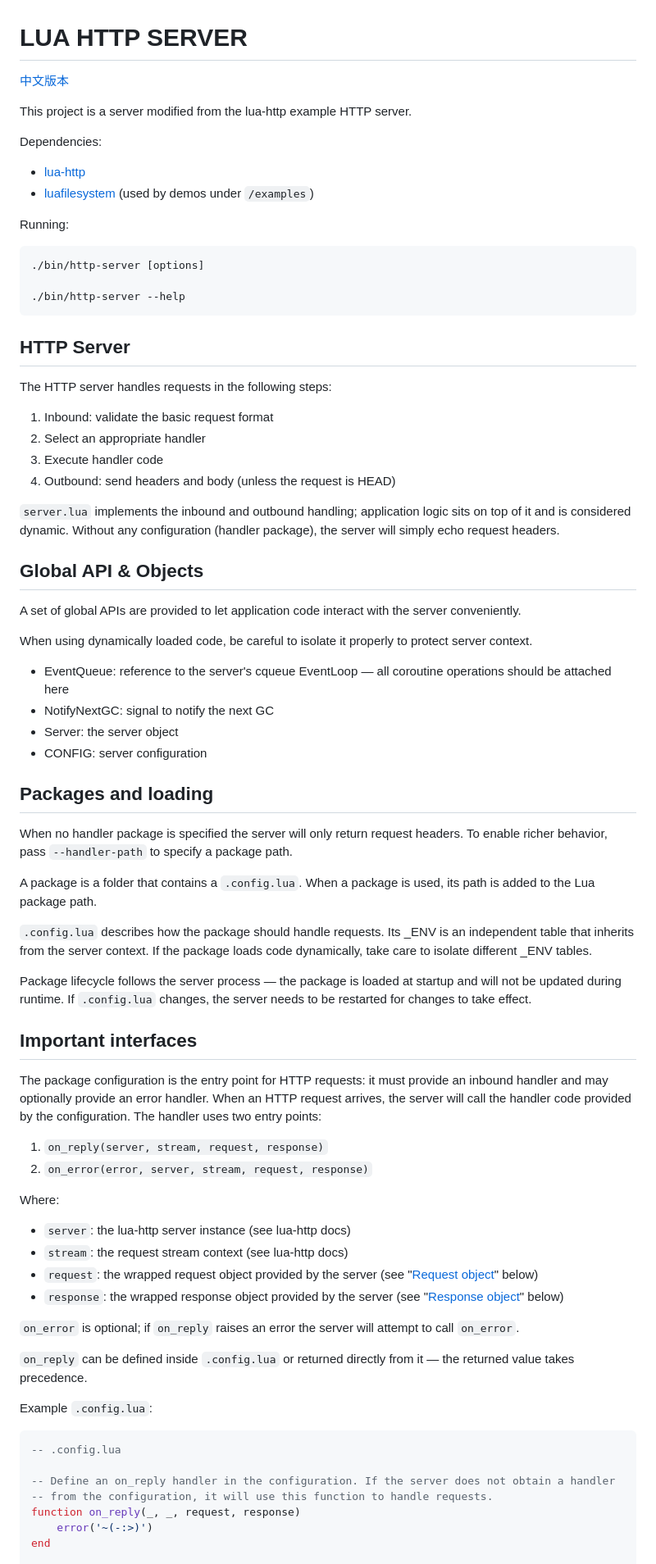
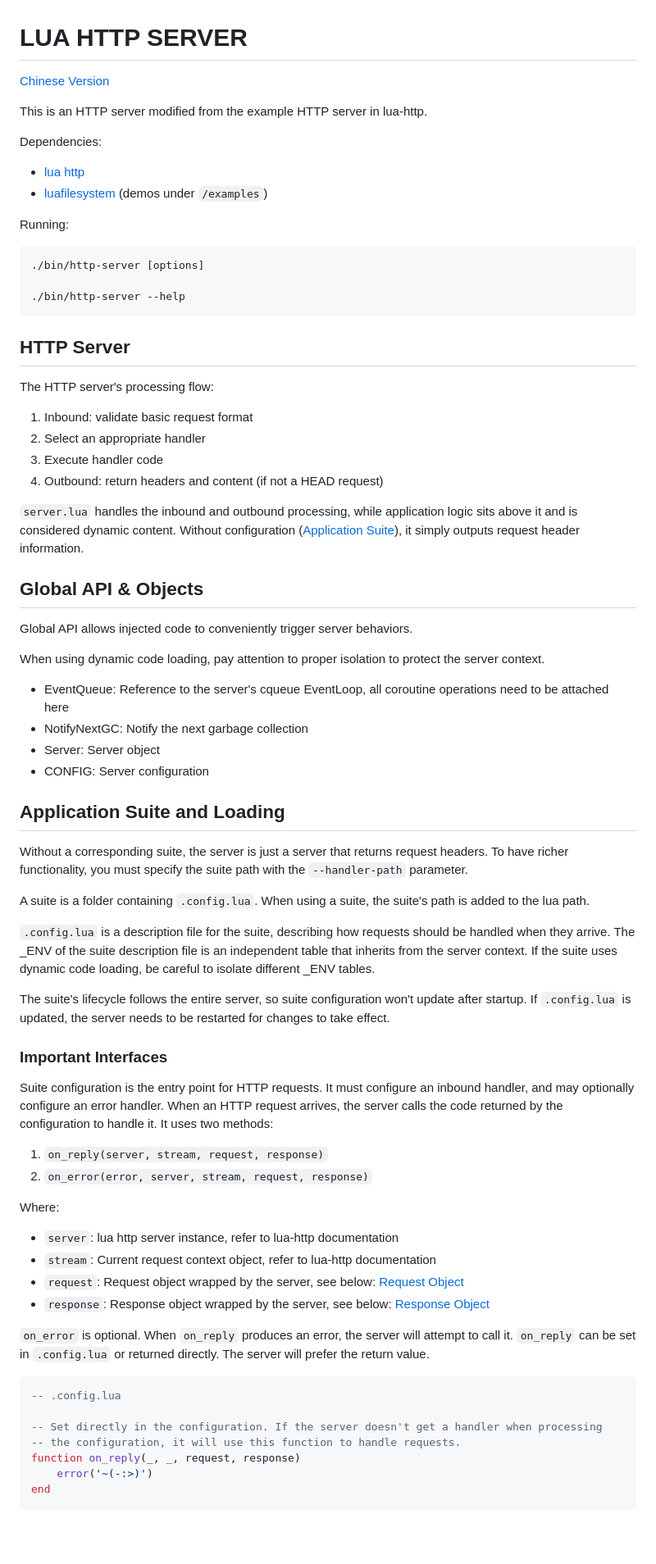
Before and after one commit to CattenLinger/lua-http.server, a Markdown page: doc/README_EN.MD, the part around one of its changes. Shown at 82% size. Drawn GitHub-style; blank space fills up the shorter version.

````diff
--- a/doc/README_EN.MD
+++ b/doc/README_EN.MD
@@ -1,13 +1,13 @@
 LUA HTTP SERVER
 ===
-[中文版本](/README.MD)
+[Chinese Version](../README.MD)
 
-This project is a server modified from the lua-http example HTTP server.
+This is an HTTP server modified from the example HTTP server in lua-http.
 
 Dependencies:
 
-- [lua-http](https://github.com/daurnimator/lua-http)
-- [luafilesystem](https://lunarmodules.github.io/luafilesystem/manual.html) (used by demos under `/examples`)
+- [lua http](https://github.com/daurnimator/lua-http)
+- [luafilesystem](https://lunarmodules.github.io/luafilesystem/manual.html) (demos under `/examples`)
 
 Running:
 
@@ -20,64 +20,68 @@ Running:
 HTTP Server
 ---
 
-The HTTP server handles requests in the following steps:
+The HTTP server's processing flow:
 
-1. Inbound: validate the basic request format
+1. Inbound: validate basic request format
 2. Select an appropriate handler
 3. Execute handler code
-4. Outbound: send headers and body (unless the request is HEAD)
+4. Outbound: return headers and content (if not a HEAD request)
 
-`server.lua` implements the inbound and outbound handling; application logic sits on top of it and is considered dynamic. Without any configuration (handler package), the server will simply echo request headers.
+`server.lua` handles the inbound and outbound processing, while application logic sits above it and is considered dynamic content.
+Without configuration ([Application Suite](#application-suite-and-loading)), it simply outputs request header information.
+
 
 Global API & Objects
 ---
 
-A set of global APIs are provided to let application code interact with the server conveniently.
+Global API allows injected code to conveniently trigger server behaviors.
 
-When using dynamically loaded code, be careful to isolate it properly to protect server context.
+When using dynamic code loading, pay attention to proper isolation to protect the server context.
 
-- EventQueue: reference to the server's cqueue EventLoop — all coroutine operations should be attached here
-- NotifyNextGC: signal to notify the next GC
-- Server: the server object
-- CONFIG: server configuration
+- EventQueue: Reference to the server's cqueue EventLoop, all coroutine operations need to be attached here
+- NotifyNextGC: Notify the next garbage collection
+- Server: Server object
+- CONFIG: Server configuration
 
-Packages and loading
+Application Suite and Loading
 ---
 
-When no handler package is specified the server will only return request headers. To enable richer behavior, pass `--handler-path` to specify a package path.
+Without a corresponding suite, the server is just a server that returns request headers.
+To have richer functionality, you must specify the suite path with the `--handler-path` parameter.
 
-A package is a folder that contains a `.config.lua`. When a package is used, its path is added to the Lua package path.
+A suite is a folder containing `.config.lua`. When using a suite, the suite's path is added to the lua path.
 
-`.config.lua` describes how the package should handle requests. Its _ENV is an independent table that inherits from the server context. If the package loads code dynamically, take care to isolate different _ENV tables.
+`.config.lua` is a description file for the suite, describing how requests should be handled when they arrive.
+The _ENV of the suite description file is an independent table that inherits from the server context.
+If the suite uses dynamic code loading, be careful to isolate different _ENV tables.
 
-Package lifecycle follows the server process — the package is loaded at startup and will not be updated during runtime. If `.config.lua` changes, the server needs to be restarted for changes to take effect.
+The suite's lifecycle follows the entire server, so suite configuration won't update after startup.
+If `.config.lua` is updated, the server needs to be restarted for changes to take effect.
 
-Important interfaces
----
+### Important Interfaces
 
-The package configuration is the entry point for HTTP requests: it must provide an inbound handler and may optionally provide an error handler. When an HTTP request arrives, the server will call the handler code provided by the configuration. The handler uses two entry points:
+Suite configuration is the entry point for HTTP requests. It must configure an inbound handler, and may optionally configure an error handler.
+When an HTTP request arrives, the server calls the code returned by the configuration to handle it. It uses two methods:
 
 1. `on_reply(server, stream, request, response)`
 2. `on_error(error, server, stream, request, response)`
 
 Where:
 
-- `server`: the lua-http server instance (see lua-http docs)
-- `stream`: the request stream context (see lua-http docs)
-- `request`: the wrapped request object provided by the server (see "[Request object](#Request-object)" below)
-- `response`: the wrapped response object provided by the server (see "[Response object](#Response-object)" below)
+- `server`: lua http server instance, refer to lua-http documentation
+- `stream`: Current request context object, refer to lua-http documentation
+- `request`: Request object wrapped by the server, see below: [Request Object](#request-object)
+- `response`: Response object wrapped by the server, see below: [Response Object](#response-object)
 
-`on_error` is optional; if `on_reply` raises an error the server will attempt to call `on_error`.
-
-`on_reply` can be defined inside `.config.lua` or returned directly from it — the returned value takes precedence.
-
-Example `.config.lua`:
+`on_error` is optional. When `on_reply` produces an error, the server will attempt to call it.
+`on_reply` can be set in `.config.lua` or returned directly.
+The server will prefer the return value.
 
 ```lua
 -- .config.lua
 
--- Define an on_reply handler in the configuration. If the server does not obtain a handler
--- from the configuration, it will use this function to handle requests.
+-- Set directly in the configuration. If the server doesn't get a handler when processing
+-- the configuration, it will use this function to handle requests.
 function on_reply(_, _, request, response)
     error('~(-:>)')
 end
````
Also changed, not shown: other parts of doc/README_EN.MD (+48 -44 lines).
